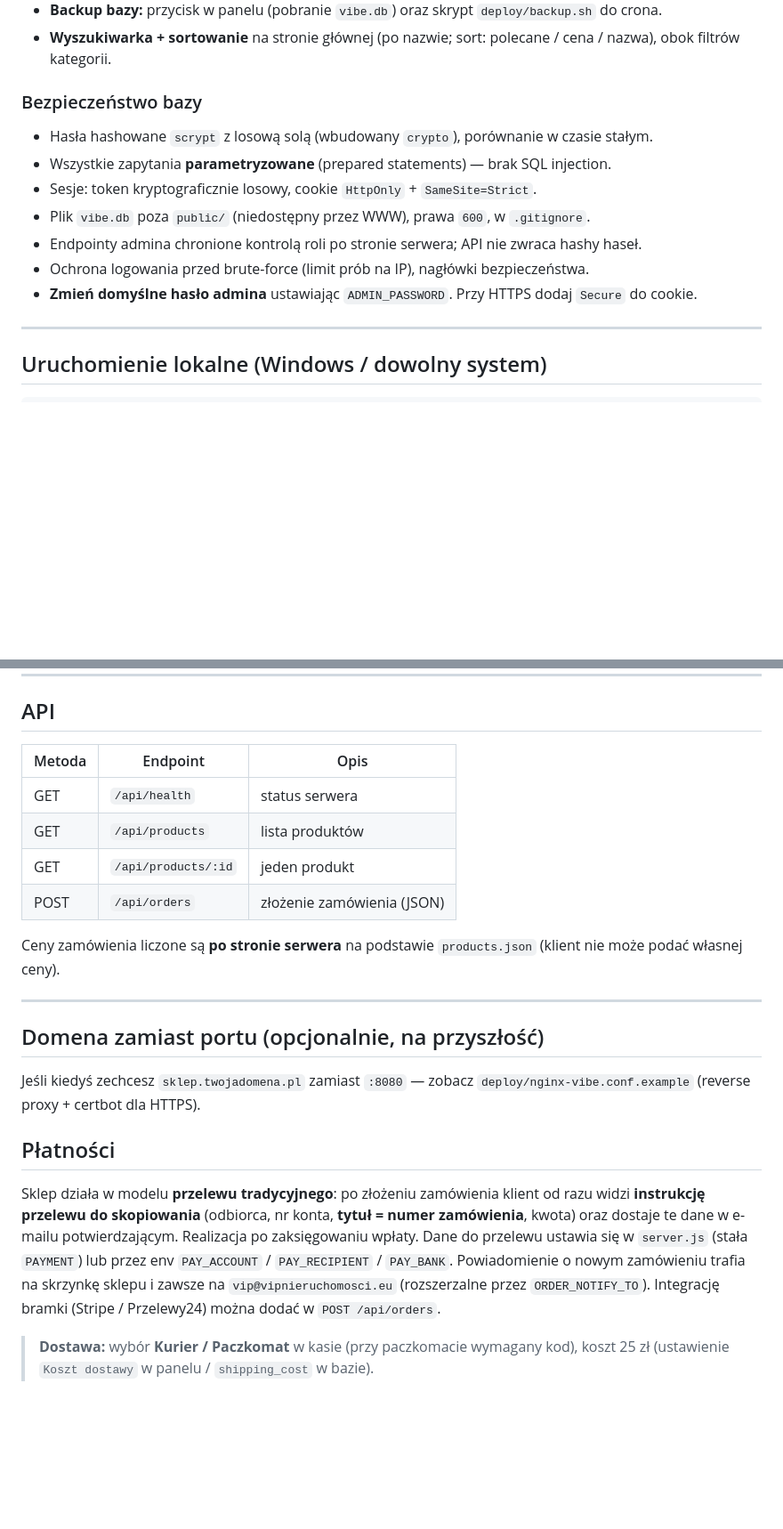
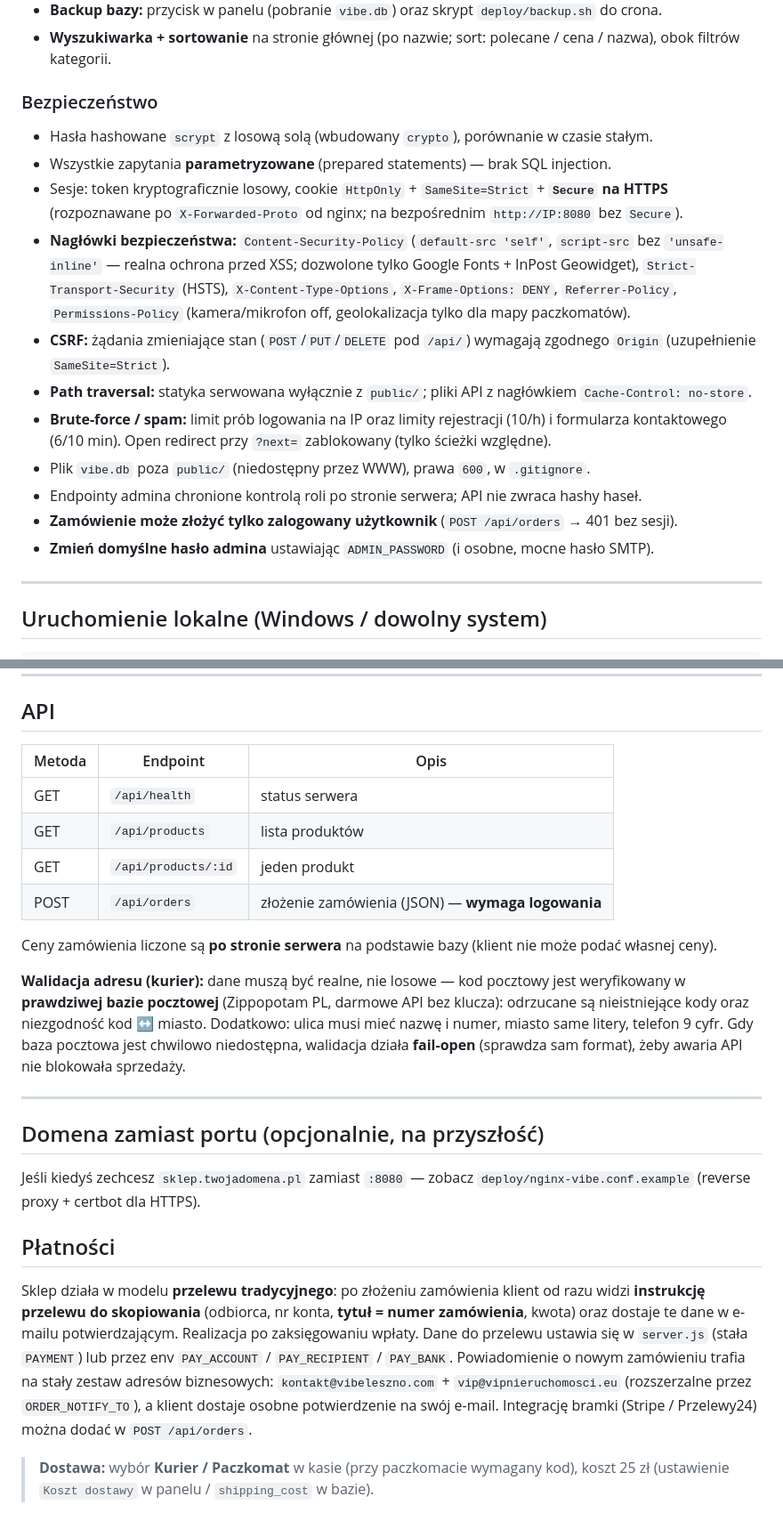
Before and after one commit to Mateuszl28/Vibe, a Markdown page: README.md, 2 parts joined by grey strips. Shown at 89% size. Drawn GitHub-style; blank space fills up the shorter version.

Commit message:
README: aktualizacja sekcji bezpieczenstwa (CSP/HSTS/cookie Secure/CSRF/rate-limit/path-traversal/open-redirect), zakup tylko dla zalogowanych, walidacja adresu przez realna baze pocztowa, poprawione adresy powiadomien o zamowieniu (kontakt@ + vip@).
Co-Authored-By: Claude Opus 4.8 (1M context) <noreply@anthropic.com>

```diff
--- a/README.md
+++ b/README.md
@@ -137,15 +137,25 @@ nie IP:port) — z niej budowane są wszystkie adresy w canonical, hreflang, Ope
 - **Wyszukiwarka + sortowanie** na stronie głównej (po nazwie; sort: polecane / cena / nazwa),
   obok filtrów kategorii.
 
-### Bezpieczeństwo bazy
+### Bezpieczeństwo
 
 - Hasła hashowane `scrypt` z losową solą (wbudowany `crypto`), porównanie w czasie stałym.
 - Wszystkie zapytania **parametryzowane** (prepared statements) — brak SQL injection.
-- Sesje: token kryptograficznie losowy, cookie `HttpOnly` + `SameSite=Strict`.
+- Sesje: token kryptograficznie losowy, cookie `HttpOnly` + `SameSite=Strict` + **`Secure` na HTTPS**
+  (rozpoznawane po `X-Forwarded-Proto` od nginx; na bezpośrednim `http://IP:8080` bez `Secure`).
+- **Nagłówki bezpieczeństwa:** `Content-Security-Policy` (`default-src 'self'`, `script-src` bez
+  `'unsafe-inline'` — realna ochrona przed XSS; dozwolone tylko Google Fonts + InPost Geowidget),
+  `Strict-Transport-Security` (HSTS), `X-Content-Type-Options`, `X-Frame-Options: DENY`,
+  `Referrer-Policy`, `Permissions-Policy` (kamera/mikrofon off, geolokalizacja tylko dla mapy paczkomatów).
+- **CSRF:** żądania zmieniające stan (`POST`/`PUT`/`DELETE` pod `/api/`) wymagają zgodnego `Origin`
+  (uzupełnienie `SameSite=Strict`).
+- **Path traversal:** statyka serwowana wyłącznie z `public/`; pliki API z nagłówkiem `Cache-Control: no-store`.
+- **Brute-force / spam:** limit prób logowania na IP oraz limity rejestracji (10/h) i formularza
+  kontaktowego (6/10 min). Open redirect przy `?next=` zablokowany (tylko ścieżki względne).
 - Plik `vibe.db` poza `public/` (niedostępny przez WWW), prawa `600`, w `.gitignore`.
 - Endpointy admina chronione kontrolą roli po stronie serwera; API nie zwraca hashy haseł.
-- Ochrona logowania przed brute-force (limit prób na IP), nagłówki bezpieczeństwa.
-- **Zmień domyślne hasło admina** ustawiając `ADMIN_PASSWORD`. Przy HTTPS dodaj `Secure` do cookie.
+- **Zamówienie może złożyć tylko zalogowany użytkownik** (`POST /api/orders` → 401 bez sesji).
+- **Zmień domyślne hasło admina** ustawiając `ADMIN_PASSWORD` (i osobne, mocne hasło SMTP).
 
 ---
 
@@ -237,15 +247,21 @@ Plik `orders.json` jest w `.gitignore` — zamówienia nie trafiają do repo.
 
 ## API
 
-| Metoda | Endpoint              | Opis                          |
-|--------|-----------------------|-------------------------------|
-| GET    | `/api/health`         | status serwera                |
-| GET    | `/api/products`       | lista produktów               |
-| GET    | `/api/products/:id`   | jeden produkt                 |
-| POST   | `/api/orders`         | złożenie zamówienia (JSON)    |
+| Metoda | Endpoint              | Opis                                       |
+|--------|-----------------------|--------------------------------------------|
+| GET    | `/api/health`         | status serwera                             |
+| GET    | `/api/products`       | lista produktów                            |
+| GET    | `/api/products/:id`   | jeden produkt                              |
+| POST   | `/api/orders`         | złożenie zamówienia (JSON) — **wymaga logowania** |
 
-Ceny zamówienia liczone są **po stronie serwera** na podstawie `products.json`
+Ceny zamówienia liczone są **po stronie serwera** na podstawie bazy
 (klient nie może podać własnej ceny).
+
+**Walidacja adresu (kurier):** dane muszą być realne, nie losowe — kod pocztowy jest
+weryfikowany w **prawdziwej bazie pocztowej** (Zippopotam PL, darmowe API bez klucza):
+odrzucane są nieistniejące kody oraz niezgodność kod ↔ miasto. Dodatkowo: ulica musi mieć
+nazwę i numer, miasto same litery, telefon 9 cyfr. Gdy baza pocztowa jest chwilowo niedostępna,
+walidacja działa **fail-open** (sprawdza sam format), żeby awaria API nie blokowała sprzedaży.
 
 ---
 
@@ -260,9 +276,10 @@ Sklep działa w modelu **przelewu tradycyjnego**: po złożeniu zamówienia klie
 **instrukcję przelewu do skopiowania** (odbiorca, nr konta, **tytuł = numer zamówienia**, kwota)
 oraz dostaje te dane w e-mailu potwierdzającym. Realizacja po zaksięgowaniu wpłaty. Dane do przelewu
 ustawia się w `server.js` (stała `PAYMENT`) lub przez env `PAY_ACCOUNT` / `PAY_RECIPIENT` / `PAY_BANK`.
-Powiadomienie o nowym zamówieniu trafia na skrzynkę sklepu i zawsze na `vip@vipnieruchomosci.eu`
-(rozszerzalne przez `ORDER_NOTIFY_TO`). Integrację bramki (Stripe / Przelewy24) można dodać w
-`POST /api/orders`.
+Powiadomienie o nowym zamówieniu trafia na stały zestaw adresów biznesowych:
+`kontakt@vibeleszno.com` + `vip@vipnieruchomosci.eu` (rozszerzalne przez `ORDER_NOTIFY_TO`),
+a klient dostaje osobne potwierdzenie na swój e-mail. Integrację bramki (Stripe / Przelewy24)
+można dodać w `POST /api/orders`.
 
 > **Dostawa:** wybór **Kurier / Paczkomat** w kasie (przy paczkomacie wymagany kod), koszt 25 zł
 > (ustawienie `Koszt dostawy` w panelu / `shipping_cost` w bazie).
```
